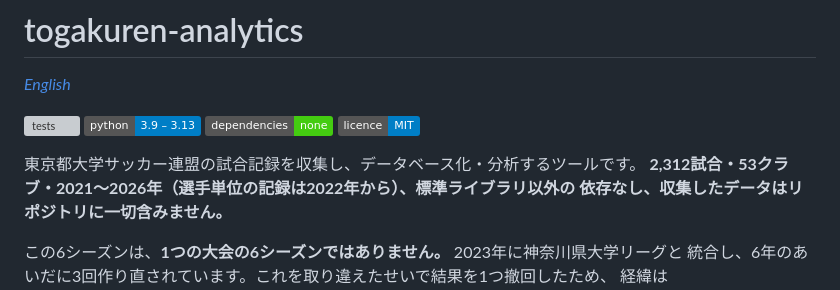
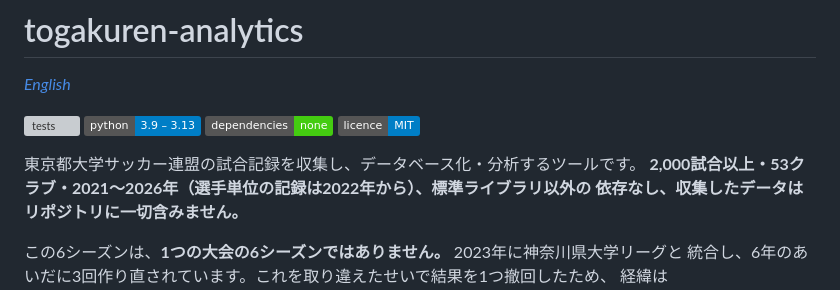
Before and after one commit to sean-from-japan/togakuren-analytics, a Markdown page: README.ja.md, the part around the change. Rendered like a GitHub page; badges without logos; grey boxes are pictures that could not be loaded.

```diff
--- a/README.ja.md
+++ b/README.ja.md
@@ -8,7 +8,7 @@
 ![licence](https://img.shields.io/badge/licence-MIT-blue)
 
 東京都大学サッカー連盟の試合記録を収集し、データベース化・分析するツールです。
-**2,312試合・53クラブ・2021〜2026年（選手単位の記録は2022年から）、標準ライブラリ以外の
+**2,000試合以上・53クラブ・2021〜2026年（選手単位の記録は2022年から）、標準ライブラリ以外の
 依存なし、収集したデータはリポジトリに一切含みません。**
 
 この6シーズンは、**1つの大会の6シーズンではありません。** 2023年に神奈川県大学リーグと
```
Also changed, not shown: README.en.md (+1 -1 lines), README.md (+2 -2 lines).
